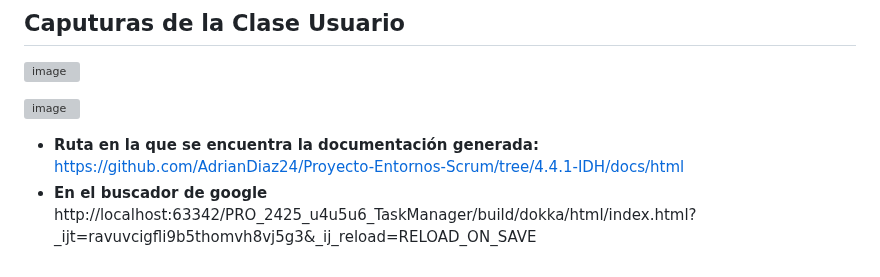
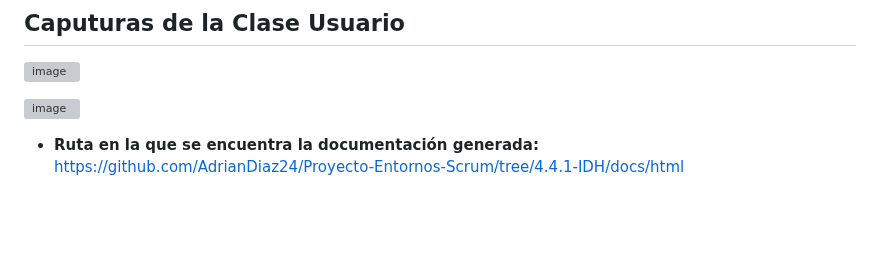
Before and after one commit to AdrianDiaz24/Proyecto-Entornos-Scrum, a Markdown page: DAW-4.1.1 IDH.md, the part around the change. Rendered like a GitHub page; blank space fills up the shorter version; grey boxes are pictures that could not be loaded.

```diff
--- a/DAW-4.1.1 IDH.md
+++ b/DAW-4.1.1 IDH.md
@@ -95,4 +95,3 @@ Captura de la versión y ejecución de Dokka.
 ![image](https://github.com/user-attachments/assets/651b11ae-892d-4919-b502-0b3c1594ccb1)
 
 - **Ruta en la que se encuentra la documentación generada:** https://github.com/AdrianDiaz24/Proyecto-Entornos-Scrum/tree/4.4.1-IDH/docs/html
-- **En el buscador de google** http://localhost:63342/PRO_2425_u4u5u6_TaskManager/build/dokka/html/index.html?_ijt=ravuvcigfli9b5thomvh8vj5g3&_ij_reload=RELOAD_ON_SAVE
```
